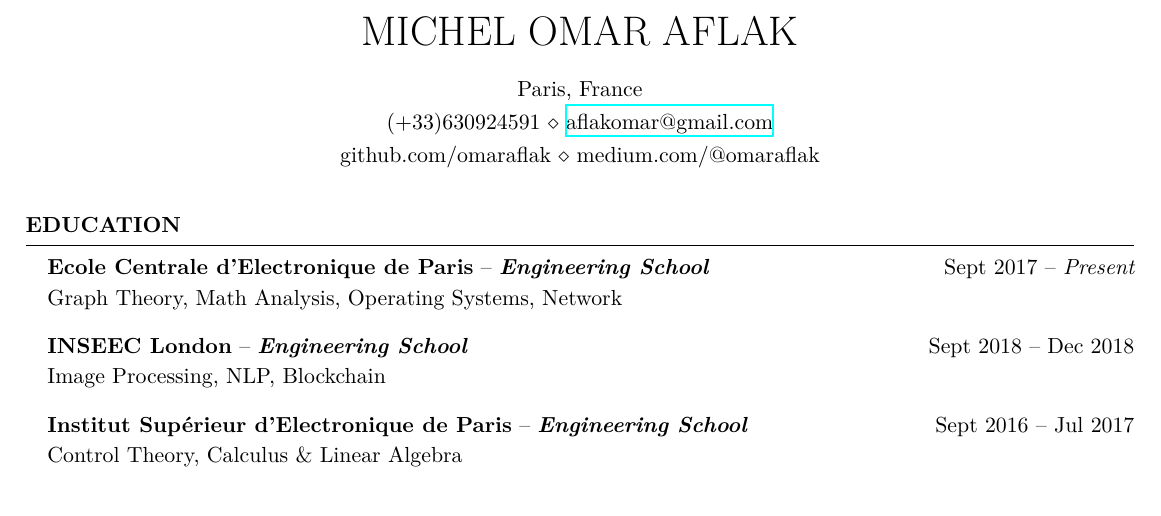
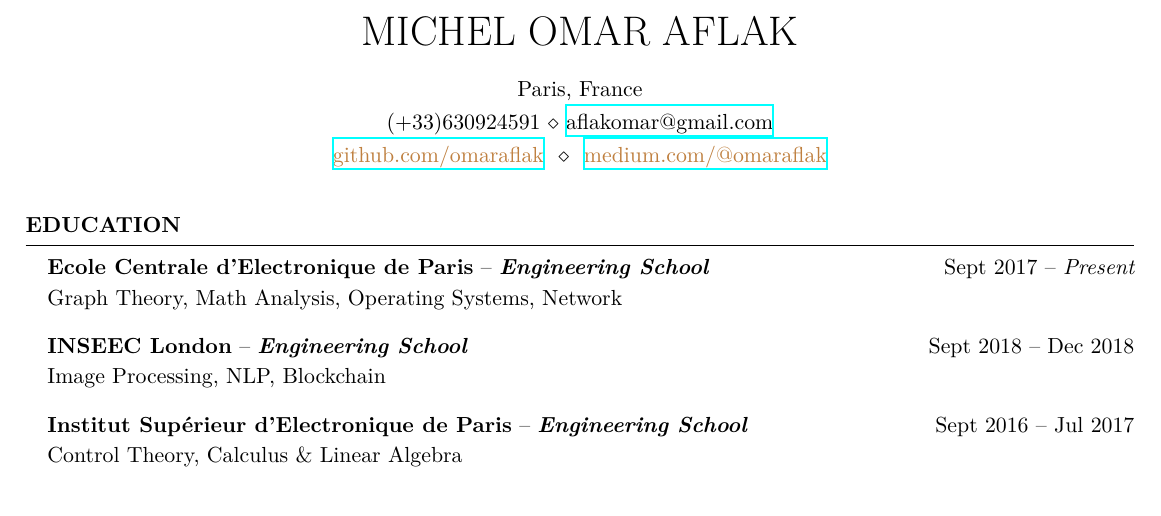
Before and after one commit to omaraflak/CV, a LaTeX CV (cv.tex): part of page 1 of 2, cut so that both start at the same text. Compiled offline with XeLaTeX.

Commit message:
address in header as link

```diff
--- a/cv.tex
+++ b/cv.tex
@@ -15,7 +15,7 @@
 \name{Michel Omar Aflak}
 \address{Paris, France}
 \address{(+33)630924591 \\ \href{mailto:aflakomar@gmail.com}{aflakomar@gmail.com}}
-\address{github.com/omaraflak \\ medium.com/@omaraflak}
+\address{\link{https://github.com/omaraflak}{github.com/omaraflak} \\ \link{https://medium.com/@omaraflak}{medium.com/@omaraflak}}
 
 \begin{document}
 	%----------------------------------------------------------------------------------------
```
Also changed, not shown: cv.pdf.
